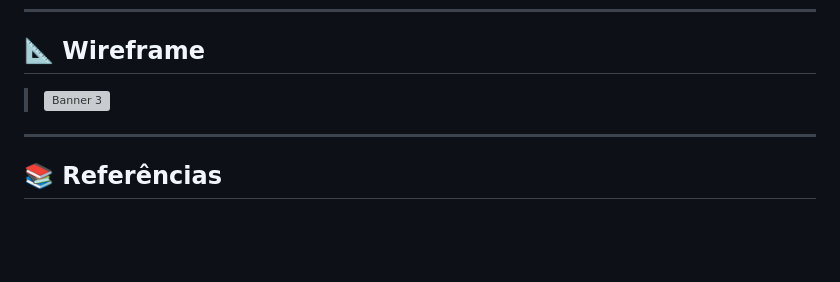
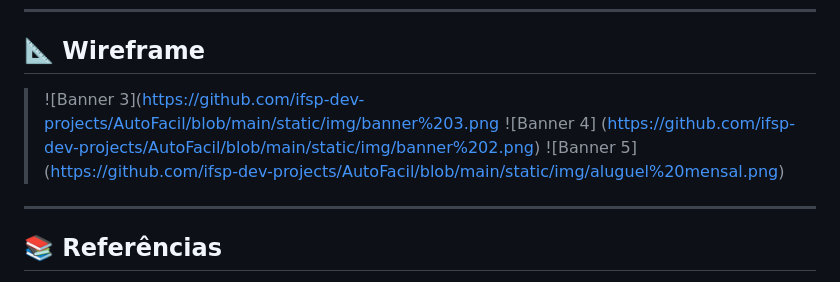
Before and after one commit to anacmoser/AutoFacil, a Markdown page: README.md, the part around the change. Rendered like a GitHub page; blank space fills up the shorter version; grey boxes are pictures that could not be loaded.

```diff
--- a/README.md
+++ b/README.md
@@ -91,7 +91,9 @@ O sistema contará ainda com uma **barra de acessibilidade** para facilitar ajus
 ---
 
 ## 📐 Wireframe
-> ![Banner 3](https://github.com/ifsp-dev-projects/AutoFacil/blob/main/static/img/banner%203.png)
+> ![Banner 3](https://github.com/ifsp-dev-projects/AutoFacil/blob/main/static/img/banner%203.png
+> ![Banner 4] (https://github.com/ifsp-dev-projects/AutoFacil/blob/main/static/img/banner%202.png)
+> ![Banner 5] (https://github.com/ifsp-dev-projects/AutoFacil/blob/main/static/img/aluguel%20mensal.png)
 ---
 
 ## 📚 Referências
```
